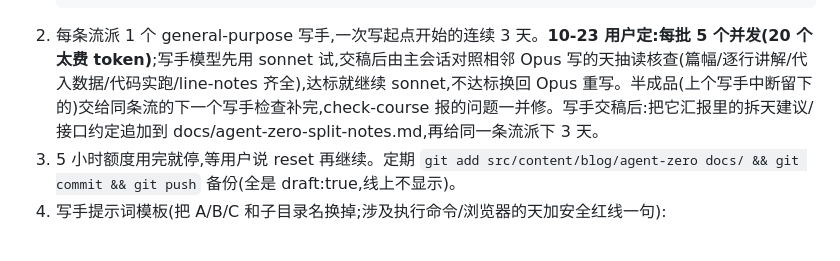
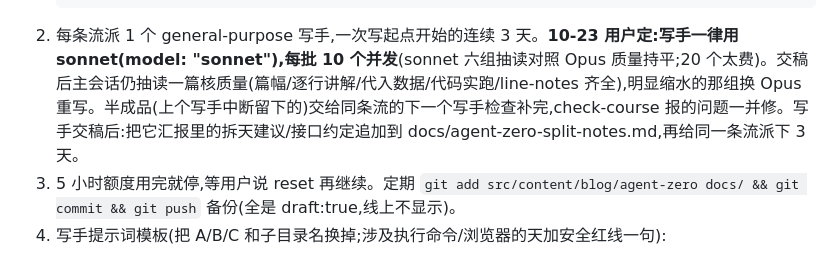
Before and after one commit to lm742611149/aiinfra.blog, a Markdown page: docs/agent-zero-resume.md, the part around the change. Rendered like a GitHub page.

Commit message:
agent-zero: 续写手册改 sonnet+10 并发

````diff
--- a/docs/agent-zero-resume.md
+++ b/docs/agent-zero-resume.md
@@ -12,7 +12,7 @@
        while x<=b and x in d: x+=1
        print(a,b,x if x<=b else 'done')"
    ```
-2. 每条流派 1 个 general-purpose 写手,一次写起点开始的连续 3 天。**10-23 用户定:每批 5 个并发(20 个太费 token)**;写手模型先用 sonnet 试,交稿后由主会话对照相邻 Opus 写的天抽读核查(篇幅/逐行讲解/代入数据/代码实跑/line-notes 齐全),达标就继续 sonnet,不达标换回 Opus 重写。半成品(上个写手中断留下的)交给同条流的下一个写手检查补完,check-course 报的问题一并修。写手交稿后:把它汇报里的拆天建议/接口约定追加到 docs/agent-zero-split-notes.md,再给同一条流派下 3 天。
+2. 每条流派 1 个 general-purpose 写手,一次写起点开始的连续 3 天。**10-23 用户定:写手一律用 sonnet(model: "sonnet"),每批 10 个并发**(sonnet 六组抽读对照 Opus 质量持平;20 个太费)。交稿后主会话仍抽读一篇核质量(篇幅/逐行讲解/代入数据/代码实跑/line-notes 齐全),明显缩水的那组换 Opus 重写。半成品(上个写手中断留下的)交给同条流的下一个写手检查补完,check-course 报的问题一并修。写手交稿后:把它汇报里的拆天建议/接口约定追加到 docs/agent-zero-split-notes.md,再给同一条流派下 3 天。
 3. 5 小时额度用完就停,等用户说 reset 再继续。定期 `git add src/content/blog/agent-zero docs/ && git commit && git push` 备份(全是 draft:true,线上不显示)。
 4. 写手提示词模板(把 A/B/C 和子目录名换掉;涉及执行命令/浏览器的天加安全红线一句):
 
````
